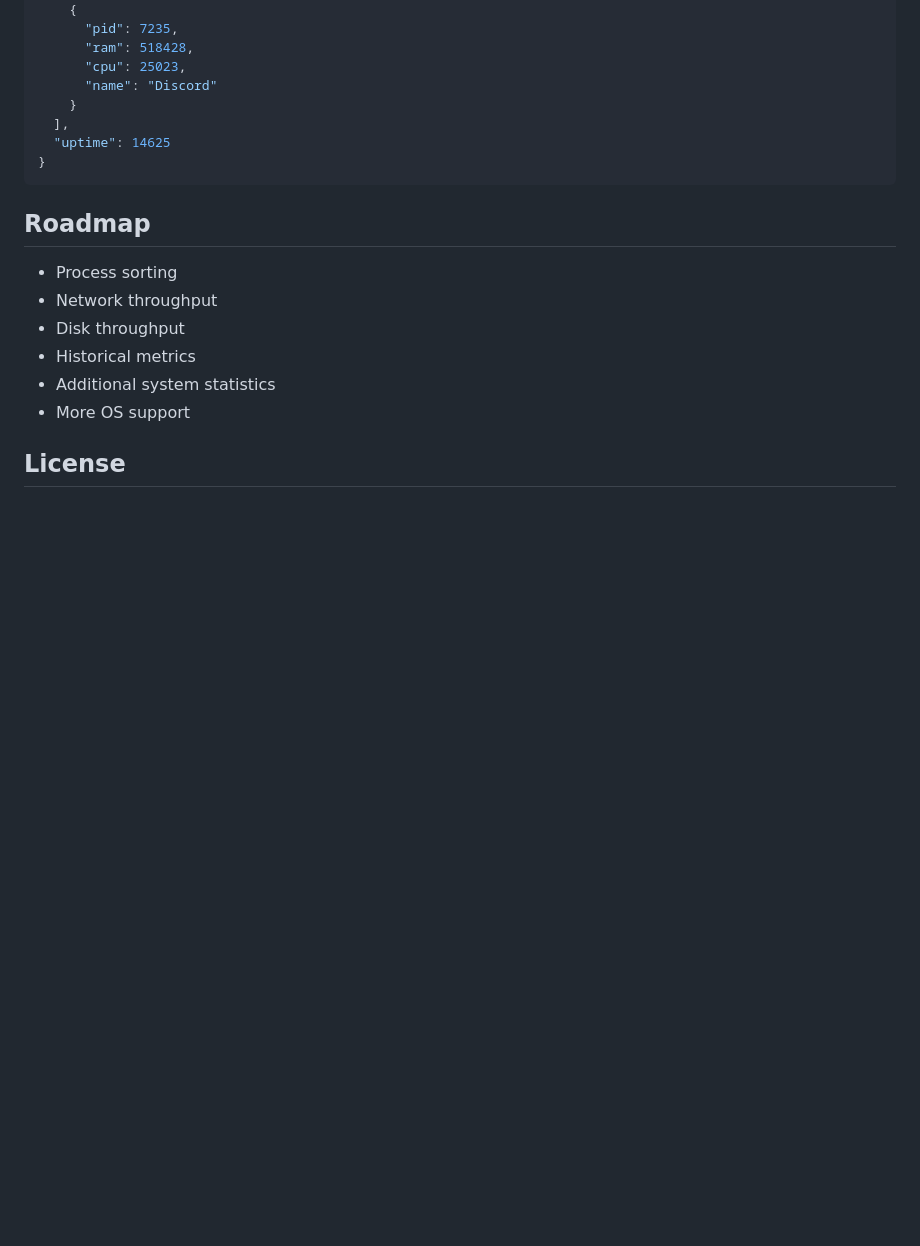
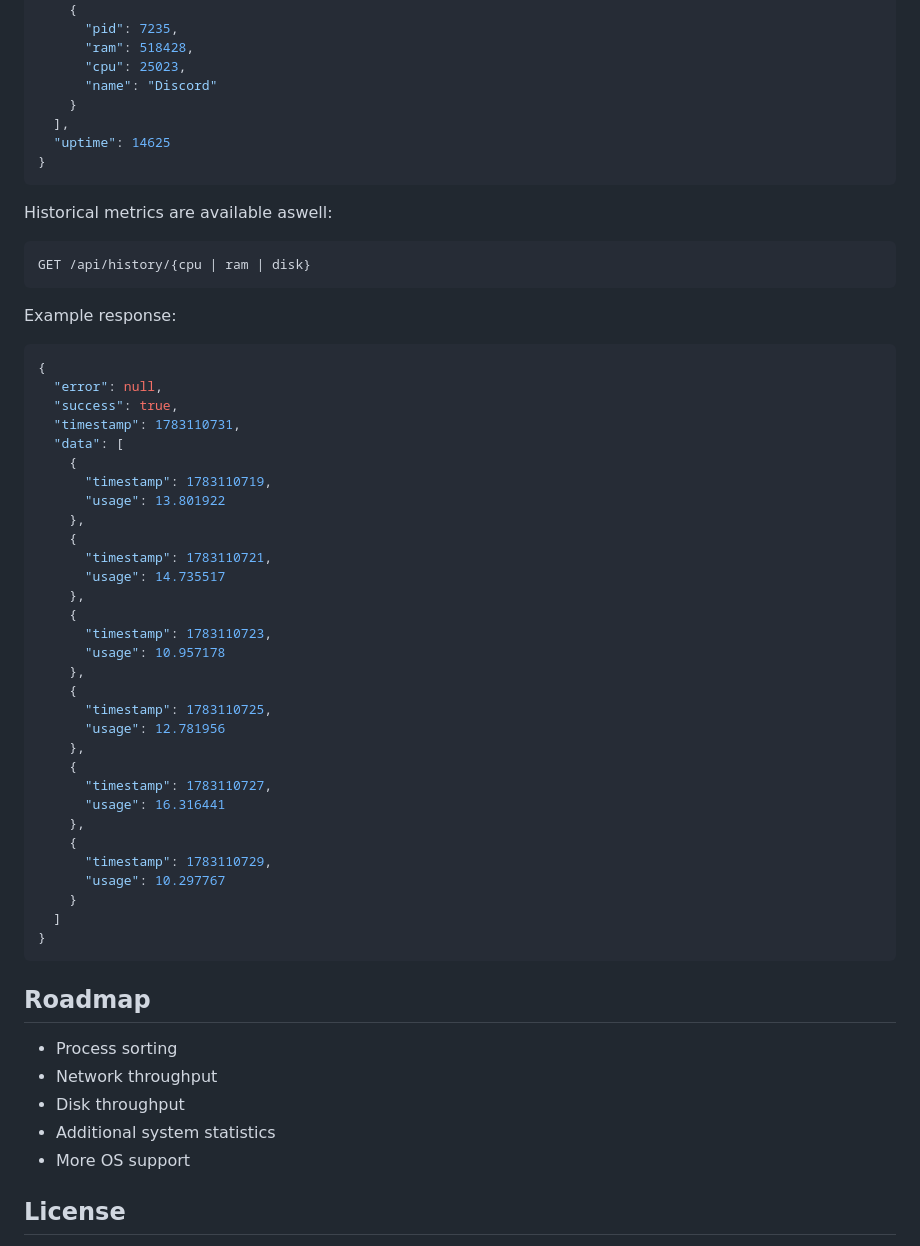
Before and after one commit to cherries-works/pulse, a Markdown page: README.md, the part around one of its changes. GitHub-like rendering; blank space fills up the shorter version.

````diff
--- a/README.md
+++ b/README.md
@@ -111,12 +115,53 @@ Example response:
 }
 ```
 
+Historical metrics are available aswell:
+
+```http
+GET /api/history/{cpu | ram | disk}
+```
+
+Example response:
+
+```json
+{
+  "error": null,
+  "success": true,
+  "timestamp": 1783110731,
+  "data": [
+    {
+      "timestamp": 1783110719,
+      "usage": 13.801922
+    },
+    {
+      "timestamp": 1783110721,
+      "usage": 14.735517
+    },
+    {
+      "timestamp": 1783110723,
+      "usage": 10.957178
+    },
+    {
+      "timestamp": 1783110725,
+      "usage": 12.781956
+    },
+    {
+      "timestamp": 1783110727,
+      "usage": 16.316441
+    },
+    {
+      "timestamp": 1783110729,
+      "usage": 10.297767
+    }
+  ]
+}
+```
+
 ## Roadmap
 
 * Process sorting
 * Network throughput
 * Disk throughput
-* Historical metrics
 * Additional system statistics
 * More OS support
 
````
Also changed, not shown: other parts of README.md (+4 -0 lines), assets/graph.png (added).
